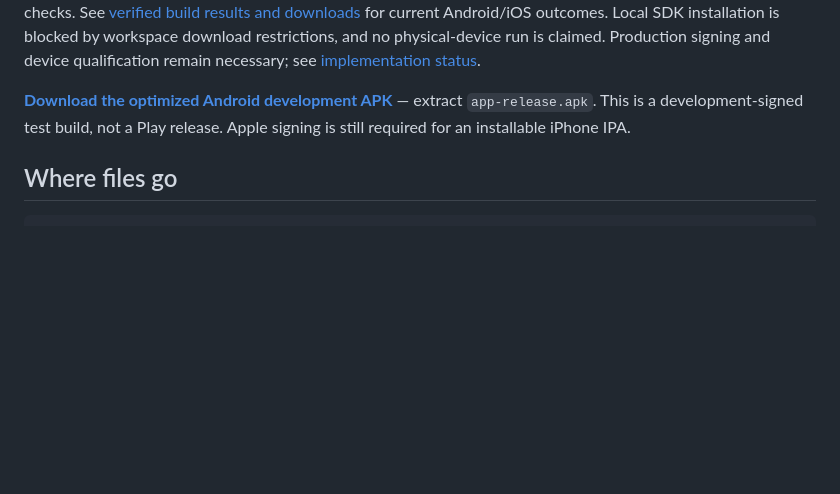
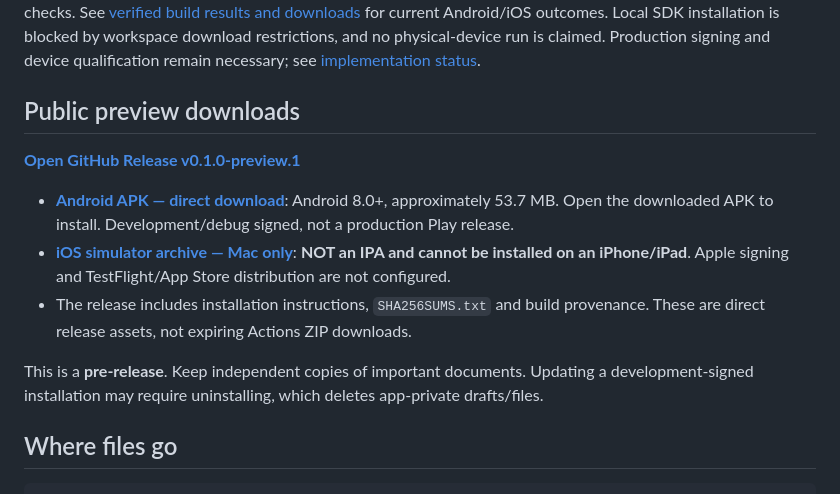
Before and after one commit to uttamongithb1/Pdf-scanner-app, a Markdown page: README.md, the part around the change. Drawn GitHub-style; blank space fills up the shorter version.

Commit message:
Link public preview release downloads [skip ci]
Co-authored-by: arena-agent <297053741+arena-agent@users.noreply.github.com>

```diff
--- a/README.md
+++ b/README.md
@@ -30,7 +30,15 @@ The native projects are included—do not regenerate them with `flutter create .
 
 **Development build, not store-ready.** The latest GitHub Actions run passed all five jobs: Android debug/optimized development APKs, iOS simulator/unsigned-release compilation, strict analysis, **27 Flutter tests**, **5 Android native integration cases**, **4 iPhone-simulator cases** (1 Android-only skip), Python regressions and native PDF-writer checks. See [verified build results and downloads](docs/BUILD_STATUS.md) for current Android/iOS outcomes. Local SDK installation is blocked by workspace download restrictions, and no physical-device run is claimed. Production signing and device qualification remain necessary; see [implementation status](docs/IMPLEMENTATION.md).
 
-**[Download the optimized Android development APK](https://github.com/uttamongithb1/Pdf-scanner-app/actions/runs/42335247077/artifacts/13559024471)** — extract `app-release.apk`. This is a development-signed test build, not a Play release. Apple signing is still required for an installable iPhone IPA.
+## Public preview downloads
+
+**[Open GitHub Release v0.1.0-preview.1](https://github.com/uttamongithb1/Pdf-scanner-app/releases/tag/v0.1.0-preview.1)**
+
+- **[Android APK — direct download](https://github.com/uttamongithb1/Pdf-scanner-app/releases/download/v0.1.0-preview.1/pdf-scanner-v0.1.0-preview.1-android.apk)**: Android 8.0+, approximately 53.7 MB. Open the downloaded APK to install. Development/debug signed, not a production Play release.
+- **[iOS simulator archive — Mac only](https://github.com/uttamongithb1/Pdf-scanner-app/releases/download/v0.1.0-preview.1/pdf-scanner-v0.1.0-preview.1-ios-simulator.tar.gz)**: **NOT an IPA and cannot be installed on an iPhone/iPad**. Apple signing and TestFlight/App Store distribution are not configured.
+- The release includes installation instructions, `SHA256SUMS.txt` and build provenance. These are direct release assets, not expiring Actions ZIP downloads.
+
+This is a **pre-release**. Keep independent copies of important documents. Updating a development-signed installation may require uninstalling, which deletes app-private drafts/files.
 
 ## Where files go
 
```
Also changed, not shown: docs/BUILD_STATUS.md (+10 -1 lines).
